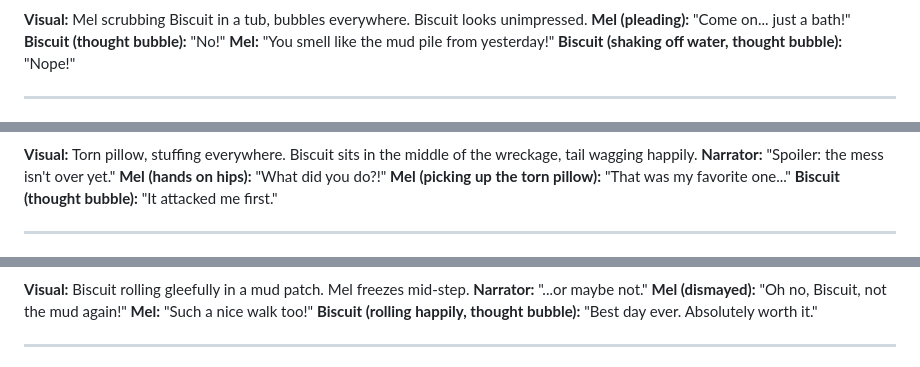
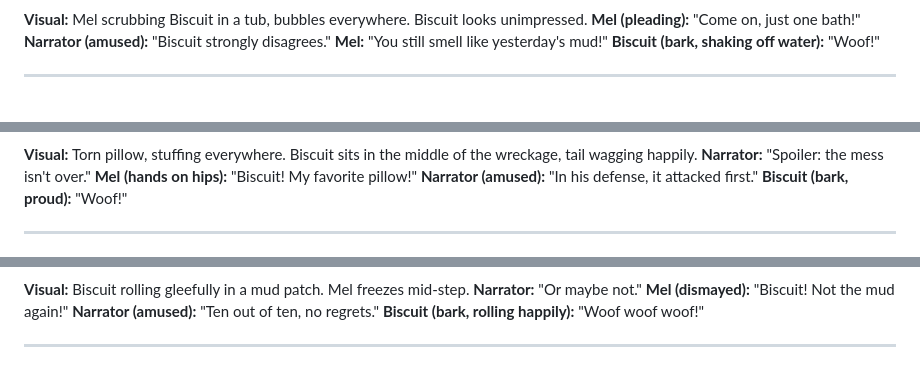
Before and after one commit to minhthutran23/audio, a Markdown page: melloday-kids-ep01-script.md, 3 parts joined by grey strips. Rendered like a GitHub page.

```diff
--- a/melloday-kids-ep01-script.md
+++ b/melloday-kids-ep01-script.md
@@ -42,8 +42,8 @@ SFX: soft chime, paw-print sparkle
 **Visual:** Mel scrubbing Biscuit in a tub, bubbles everywhere. Biscuit looks unimpressed.
-**Mel (pleading):** "Come on... just a bath!"
-**Biscuit (thought bubble):** "No!"
-**Mel:** "You smell like the mud pile from yesterday!"
-**Biscuit (shaking off water, thought bubble):** "Nope!"
+**Mel (pleading):** "Come on, just one bath!"
+**Narrator (amused):** "Biscuit strongly disagrees."
+**Mel:** "You still smell like yesterday's mud!"
+**Biscuit (bark, shaking off water):** "Woof!"
 
 ---
 
@@ -51,8 +51,8 @@ SFX: soft chime, paw-print sparkle
 **Visual:** Torn pillow, stuffing everywhere. Biscuit sits in the middle of the wreckage, tail wagging happily.
-**Narrator:** "Spoiler: the mess isn't over yet."
-**Mel (hands on hips):** "What did you do?!"
-**Mel (picking up the torn pillow):** "That was my favorite one..."
-**Biscuit (thought bubble):** "It attacked me first."
+**Narrator:** "Spoiler: the mess isn't over."
+**Mel (hands on hips):** "Biscuit! My favorite pillow!"
+**Narrator (amused):** "In his defense, it attacked first."
+**Biscuit (bark, proud):** "Woof!"
 
 ---
 
@@ -69,8 +68,8 @@ SFX: soft chime, paw-print sparkle
 **Visual:** Biscuit rolling gleefully in a mud patch. Mel freezes mid-step.
-**Narrator:** "...or maybe not."
-**Mel (dismayed):** "Oh no, Biscuit, not the mud again!"
-**Mel:** "Such a nice walk too!"
-**Biscuit (rolling happily, thought bubble):** "Best day ever. Absolutely worth it."
+**Narrator:** "Or maybe not."
+**Mel (dismayed):** "Biscuit! Not the mud again!"
+**Narrator (amused):** "Ten out of ten, no regrets."
+**Biscuit (bark, rolling happily):** "Woof woof woof!"
 
 ---
 
```
Also changed, not shown: other parts of melloday-kids-ep01-script.md (+40 -39 lines).
